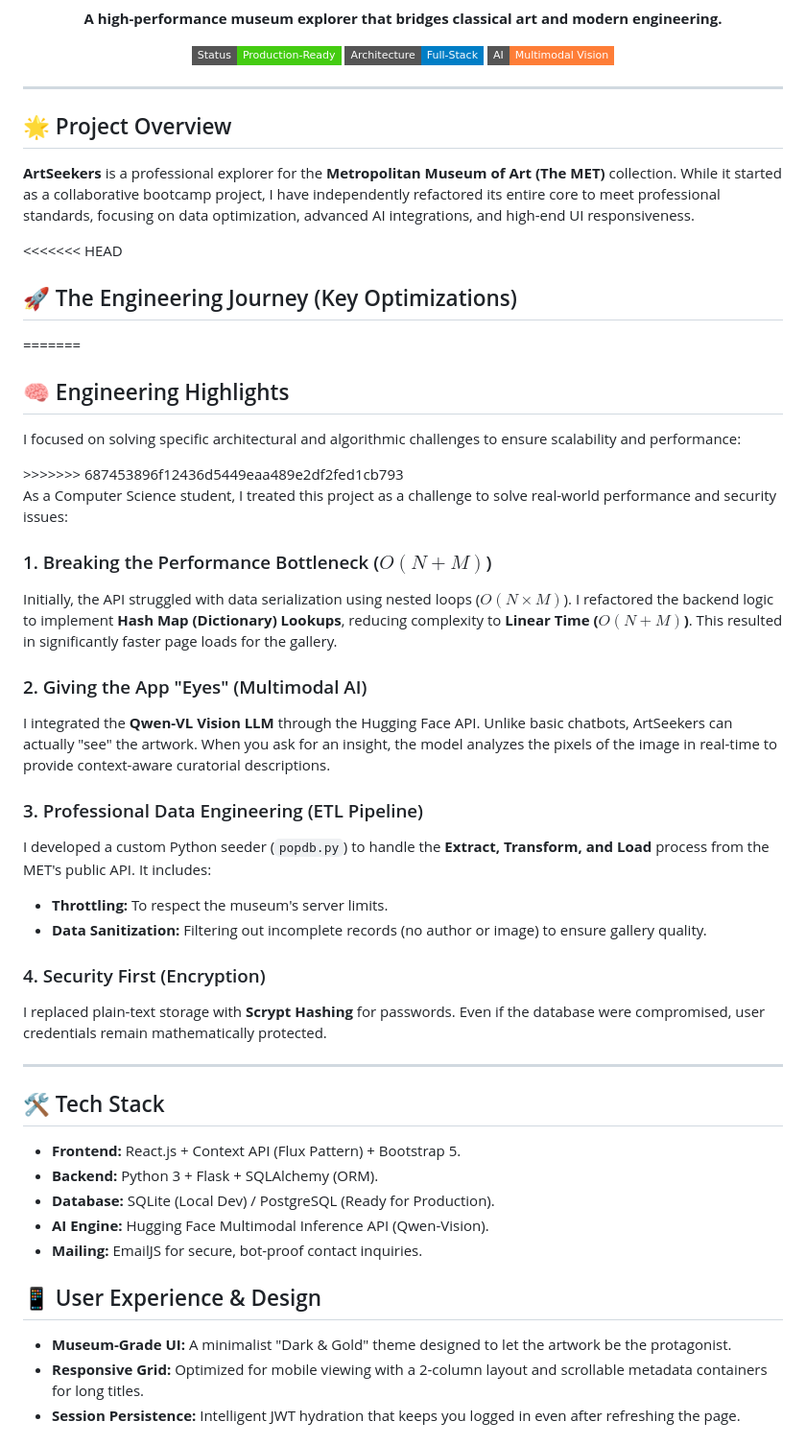
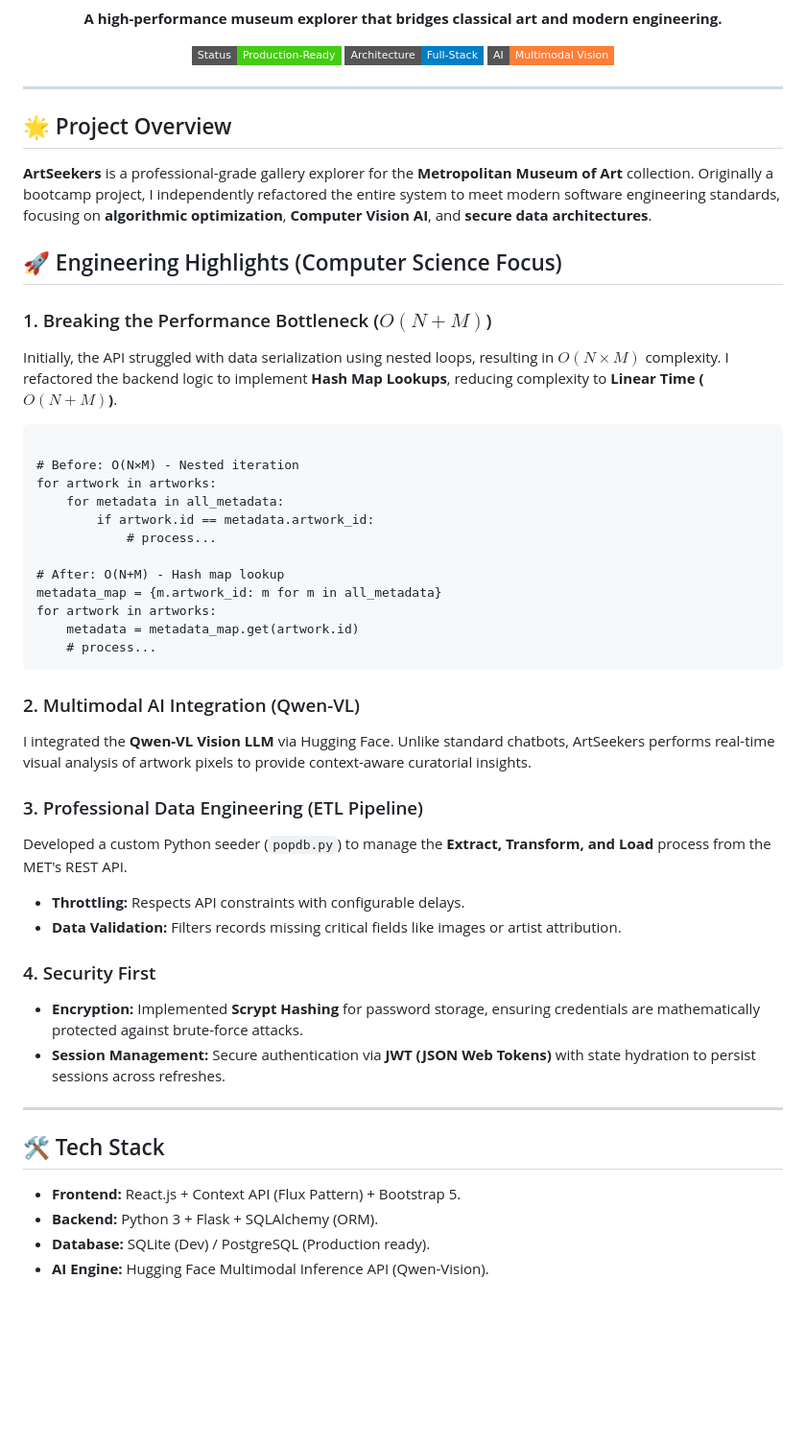
Before and after one commit to Aleska134/Artseekers, a Markdown page: README.md, the part around one of its changes. Shown at 96% size. Rendered like a GitHub page; badges without logos; blank space fills up the shorter version.

```diff
--- a/README.md
+++ b/README.md
@@ -9,45 +9,65 @@
   </p>
 </div>
 
-<hr />
+<hr>
 
-## 🌟 Project Overview
-**ArtSeekers** is a professional explorer for the **Metropolitan Museum of Art (The MET)** collection. While it started as a collaborative bootcamp project, I have independently refactored its entire core to meet professional standards, focusing on data optimization, advanced AI integrations, and high-end UI responsiveness.
+<h2>🌟 Project Overview</h2>
+<p>
+  <strong>ArtSeekers</strong> is a professional-grade gallery explorer for the <strong>Metropolitan Museum of Art</strong> collection.
+  Originally a bootcamp project, I independently refactored the entire system to meet modern software engineering standards,
+  focusing on <strong>algorithmic optimization</strong>, <strong>Computer Vision AI</strong>, and <strong>secure data architectures</strong>.
+</p>
 
-<<<<<<< HEAD
-## 🚀 The Engineering Journey (Key Optimizations)
-=======
-<h2>🧠 Engineering Highlights </h2>
-<p>I focused on solving specific architectural and algorithmic challenges to ensure scalability and performance:</p>
->>>>>>> 687453896f12436d5449eaa489e2df2fed1cb793
+<h2>🚀 Engineering Highlights (Computer Science Focus)</h2>
 
-As a Computer Science student, I treated this project as a challenge to solve real-world performance and security issues:
+<h3>1. Breaking the Performance Bottleneck ($O(N+M)$)</h3>
+<p>
+  Initially, the API struggled with data serialization using nested loops, resulting in $O(N \times M)$ complexity.
+  I refactored the backend logic to implement <strong>Hash Map Lookups</strong>, reducing complexity to <strong>Linear Time ($O(N + M)$)</strong>.
+</p>
 
-### 1. Breaking the Performance Bottleneck ($O(N+M)$)
-Initially, the API struggled with data serialization using nested loops ($O(N \times M)$). I refactored the backend logic to implement **Hash Map (Dictionary) Lookups**, reducing complexity to **Linear Time ($O(N + M)$)**. This resulted in significantly faster page loads for the gallery.
+<pre><code>
+# Before: O(N×M) - Nested iteration
+for artwork in artworks:
+    for metadata in all_metadata:
+        if artwork.id == metadata.artwork_id:
+            # process...
 
-### 2. Giving the App "Eyes" (Multimodal AI)
-I integrated the **Qwen-VL Vision LLM** through the Hugging Face API. Unlike basic chatbots, ArtSeekers can actually "see" the artwork. When you ask for an insight, the model analyzes the pixels of the image in real-time to provide context-aware curatorial descriptions.
+# After: O(N+M) - Hash map lookup
+metadata_map = {m.artwork_id: m for m in all_metadata}
+for artwork in artworks:
+    metadata = metadata_map.get(artwork.id)
+    # process...
+</code></pre>
 
-### 3. Professional Data Engineering (ETL Pipeline)
-I developed a custom Python seeder (`popdb.py`) to handle the **Extract, Transform, and Load** process from the MET's public API. It includes:
-*   **Throttling:** To respect the museum's server limits.
-*   **Data Sanitization:** Filtering out incomplete records (no author or image) to ensure gallery quality.
+<h3>2. Multimodal AI Integration (Qwen-VL)</h3>
+<p>
+  I integrated the <strong>Qwen-VL Vision LLM</strong> via Hugging Face.
+  Unlike standard chatbots, ArtSeekers performs real-time visual analysis of artwork pixels to provide context-aware curatorial insights.
+</p>
 
-### 4. Security First (Encryption)
-I replaced plain-text storage with **Scrypt Hashing** for passwords. Even if the database were compromised, user credentials remain mathematically protected.
+<h3>3. Professional Data Engineering (ETL Pipeline)</h3>
+<p>
+  Developed a custom Python seeder (<code>popdb.py</code>) to manage the <strong>Extract, Transform, and Load</strong> process from the MET's REST API.
+</p>
+<ul>
+  <li><strong>Throttling:</strong> Respects API constraints with configurable delays.</li>
+  <li><strong>Data Validation:</strong> Filters records missing critical fields like images or artist attribution.</li>
+</ul>
 
----
+<h3>4. Security First</h3>
+<ul>
+  <li><strong>Encryption:</strong> Implemented <strong>Scrypt Hashing</strong> for password storage, ensuring credentials are mathematically protected against brute-force attacks.</li>
+  <li><strong>Session Management:</strong> Secure authentication via <strong>JWT (JSON Web Tokens)</strong> with state hydration to persist sessions across refreshes.</li>
+</ul>
 
-## 🛠️ Tech Stack
-*   **Frontend:** React.js + Context API (Flux Pattern) + Bootstrap 5.
-*   **Backend:** Python 3 + Flask + SQLAlchemy (ORM).
-*   **Database:** SQLite (Local Dev) / PostgreSQL (Ready for Production).
-*   **AI Engine:** Hugging Face Multimodal Inference API (Qwen-Vision).
-*   **Mailing:** EmailJS for secure, bot-proof contact inquiries.
+<hr>
 
-## 📱 User Experience & Design
-*   **Museum-Grade UI:** A minimalist "Dark & Gold" theme designed to let the artwork be the protagonist.
-*   **Responsive Grid:** Optimized for mobile viewing with a 2-column layout and scrollable metadata containers for long titles.
-*   **Session Persistence:** Intelligent JWT hydration that keeps you logged in even after refreshing the page.
+<h2>🛠️ Tech Stack</h2>
+<ul>
+  <li><strong>Frontend:</strong> React.js + Context API (Flux Pattern) + Bootstrap 5.</li>
+  <li><strong>Backend:</strong> Python 3 + Flask + SQLAlchemy (ORM).</li>
+  <li><strong>Database:</strong> SQLite (Dev) / PostgreSQL (Production ready).</li>
+  <li><strong>AI Engine:</strong> Hugging Face Multimodal Inference API (Qwen-Vision).</li>
+</ul>
 
```
Also changed, not shown: other parts of README.md (+34 -21 lines).
